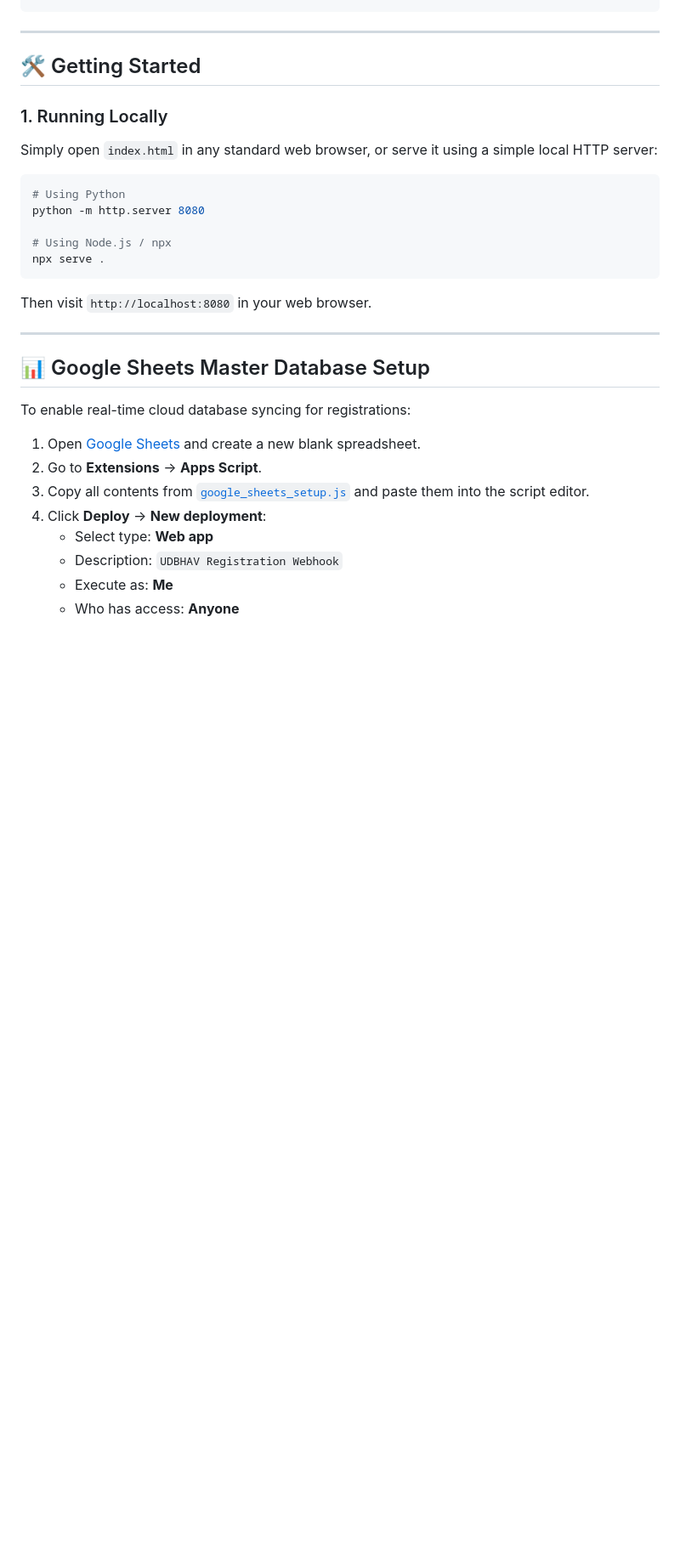
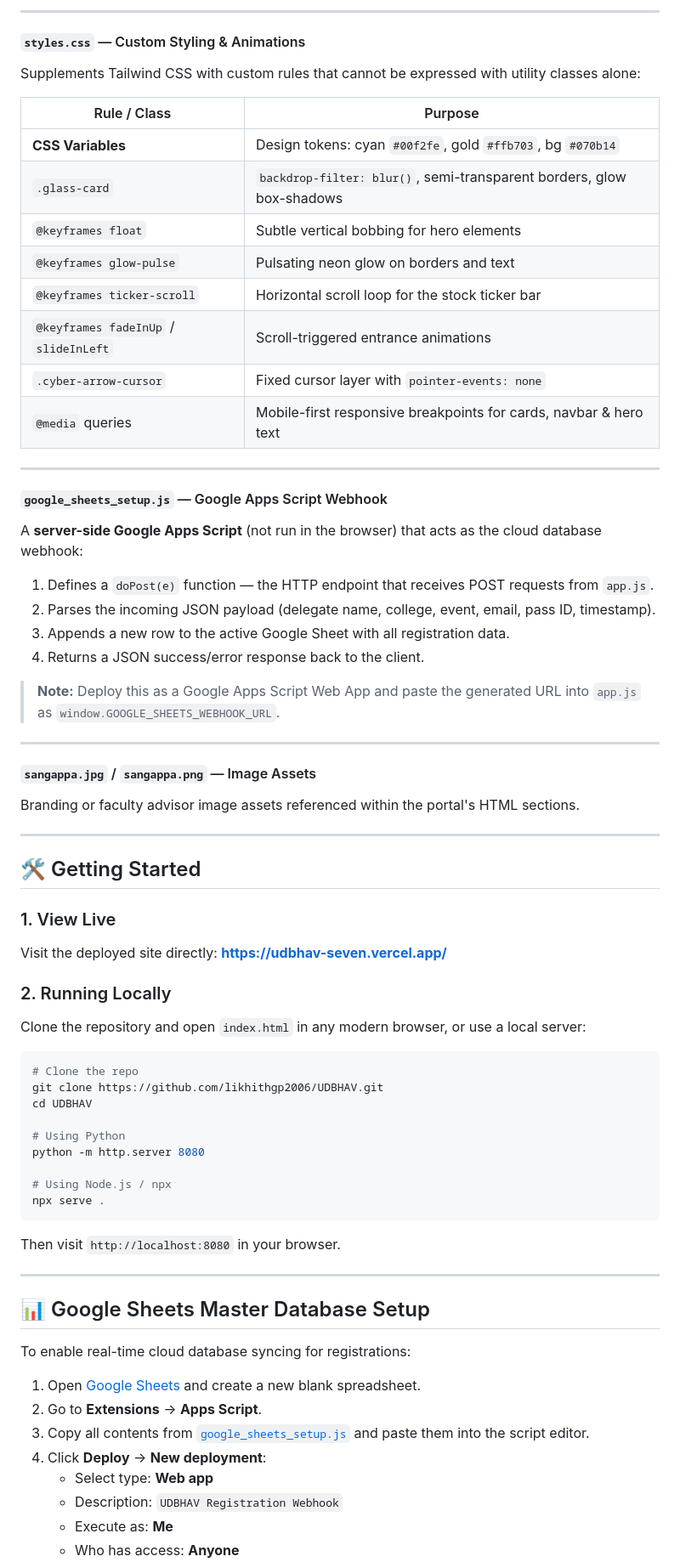
Before and after one commit to likhithgp2006/UDBHAV, a Markdown page: README.md, the part around one of its changes. Shown at 85% size. Rendered like a GitHub page; blank space fills up the shorter version.

````diff
--- a/README.md
+++ b/README.md
@@ -63,19 +121,61 @@ uddd-main/
+---
+
+#### `styles.css` — Custom Styling & Animations
+
+Supplements Tailwind CSS with custom rules that cannot be expressed with utility classes alone:
+
+| Rule / Class | Purpose |
+|---|---|
+| **CSS Variables** | Design tokens: cyan `#00f2fe`, gold `#ffb703`, bg `#070b14` |
+| `.glass-card` | `backdrop-filter: blur()`, semi-transparent borders, glow box-shadows |
+| `@keyframes float` | Subtle vertical bobbing for hero elements |
+| `@keyframes glow-pulse` | Pulsating neon glow on borders and text |
+| `@keyframes ticker-scroll` | Horizontal scroll loop for the stock ticker bar |
+| `@keyframes fadeInUp` / `slideInLeft` | Scroll-triggered entrance animations |
+| `.cyber-arrow-cursor` | Fixed cursor layer with `pointer-events: none` |
+| `@media` queries | Mobile-first responsive breakpoints for cards, navbar & hero text |
+
+---
+
+#### `google_sheets_setup.js` — Google Apps Script Webhook
+
+A **server-side Google Apps Script** (not run in the browser) that acts as the cloud database webhook:
+
+1. Defines a `doPost(e)` function — the HTTP endpoint that receives POST requests from `app.js`.
+2. Parses the incoming JSON payload (delegate name, college, event, email, pass ID, timestamp).
+3. Appends a new row to the active Google Sheet with all registration data.
+4. Returns a JSON success/error response back to the client.
+
+> **Note:** Deploy this as a Google Apps Script Web App and paste the generated URL into `app.js` as `window.GOOGLE_SHEETS_WEBHOOK_URL`.
+
+---
+
+#### `sangappa.jpg` / `sangappa.png` — Image Assets
+
+Branding or faculty advisor image assets referenced within the portal's HTML sections.
 
 ---
 
 ## 🛠️ Getting Started
 
-### 1. Running Locally
-Simply open `index.html` in any standard web browser, or serve it using a simple local HTTP server:
+### 1. View Live
+Visit the deployed site directly: **[https://udbhav-seven.vercel.app/](https://udbhav-seven.vercel.app/)**
+
+### 2. Running Locally
+Clone the repository and open `index.html` in any modern browser, or use a local server:
 
 ```bash
+# Clone the repo
+git clone https://github.com/likhithgp2006/UDBHAV.git
+cd UDBHAV
+
 # Using Python
 python -m http.server 8080
 
 # Using Node.js / npx
 npx serve .
 ```
-Then visit `http://localhost:8080` in your web browser.
+Then visit `http://localhost:8080` in your browser.
 
 ---
 
````
Also changed, not shown: other parts of README.md (+75 -12 lines).
